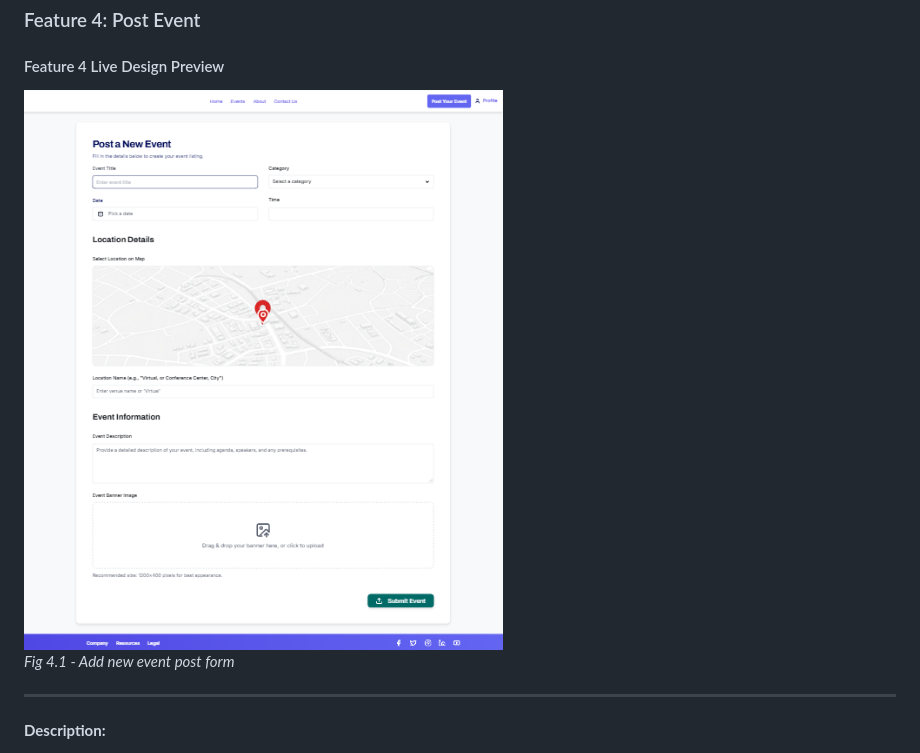
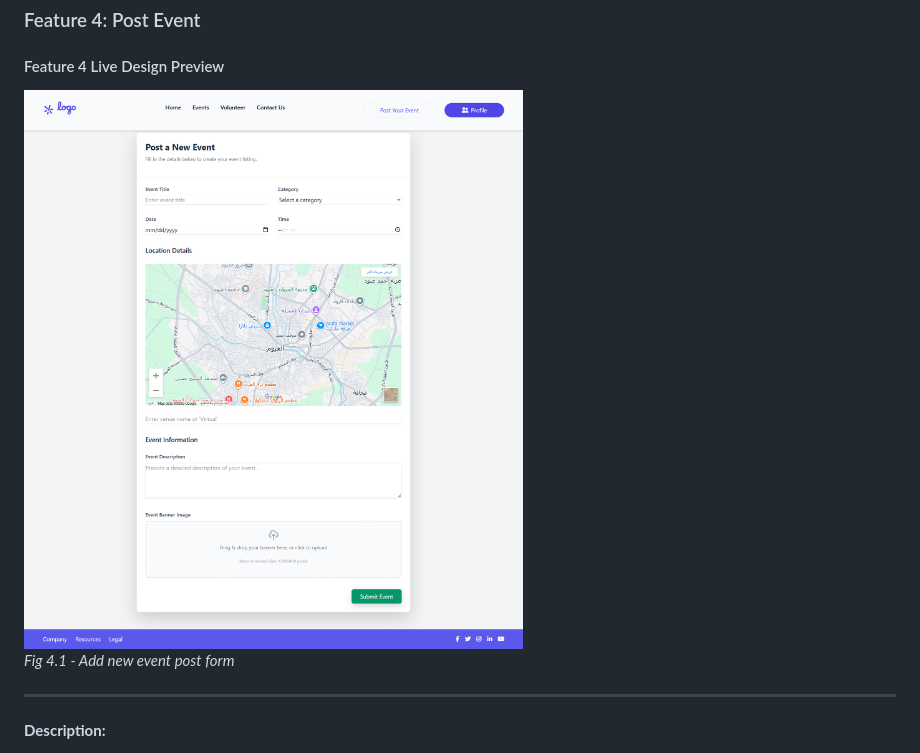
Before and after one commit to mohy-walid/Event, a Markdown page: README.md, the part around the change. GitHub-like rendering; pictures changed too: img/post-event.png (deleted), img/post.png (added).

```diff
--- a/README.md
+++ b/README.md
@@ -88,7 +88,7 @@ It also supports volunteering opportunities, posting new events, and contacting
 ### Feature 4: Post Event
 
 #### Feature 4 Live Design Preview
-![Post Event Screenshot](./img/post-event.png)
+![Post Event Screenshot](./img/post.png)
 *Fig 4.1 - Add new event post form*
 
 ---
```
